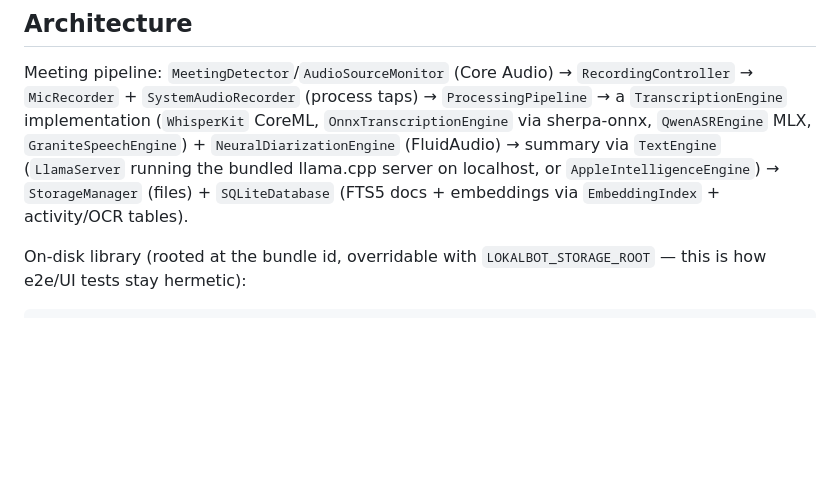
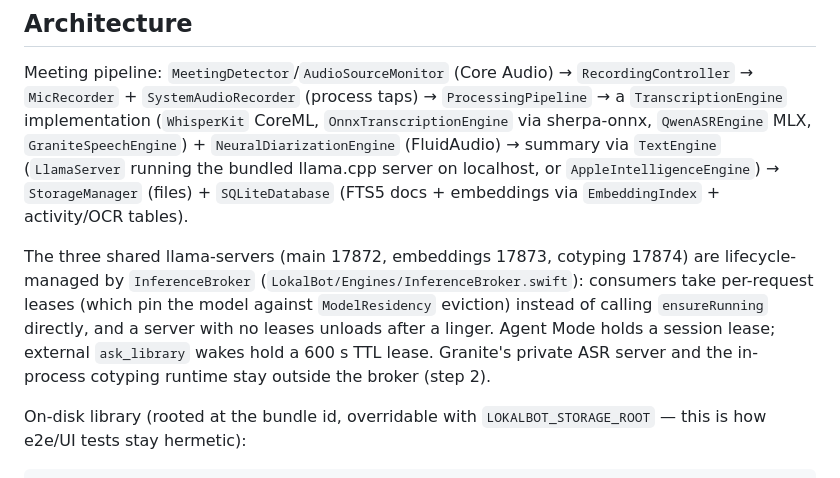
Before and after one commit to stevyhacker/lokalbot, a Markdown page: CLAUDE.md, the part around the change. Drawn GitHub-style; blank space fills up the shorter version.

Commit message:
Document the inference broker in CLAUDE.md
Claude-Session: https://claude.ai/code/session_011BB4m5LTgHFUBH7odNkfRW

````diff
--- a/CLAUDE.md
+++ b/CLAUDE.md
@@ -52,6 +52,8 @@ Dependency versions are pinned deliberately (FluidAudio exact — 0.x breaks API
 
 Meeting pipeline: `MeetingDetector`/`AudioSourceMonitor` (Core Audio) → `RecordingController` → `MicRecorder` + `SystemAudioRecorder` (process taps) → `ProcessingPipeline` → a `TranscriptionEngine` implementation (`WhisperKit` CoreML, `OnnxTranscriptionEngine` via sherpa-onnx, `QwenASREngine` MLX, `GraniteSpeechEngine`) + `NeuralDiarizationEngine` (FluidAudio) → summary via `TextEngine` (`LlamaServer` running the bundled llama.cpp server on localhost, or `AppleIntelligenceEngine`) → `StorageManager` (files) + `SQLiteDatabase` (FTS5 docs + embeddings via `EmbeddingIndex` + activity/OCR tables).
 
+The three shared llama-servers (main 17872, embeddings 17873, cotyping 17874) are lifecycle-managed by `InferenceBroker` (`LokalBot/Engines/InferenceBroker.swift`): consumers take per-request leases (which pin the model against `ModelResidency` eviction) instead of calling `ensureRunning` directly, and a server with no leases unloads after a linger. Agent Mode holds a session lease; external `ask_library` wakes hold a 600 s TTL lease. Granite's private ASR server and the in-process cotyping runtime stay outside the broker (step 2).
+
 On-disk library (rooted at the bundle id, overridable with `LOKALBOT_STORAGE_ROOT` — this is how e2e/UI tests stay hermetic):
 
 ```
````
